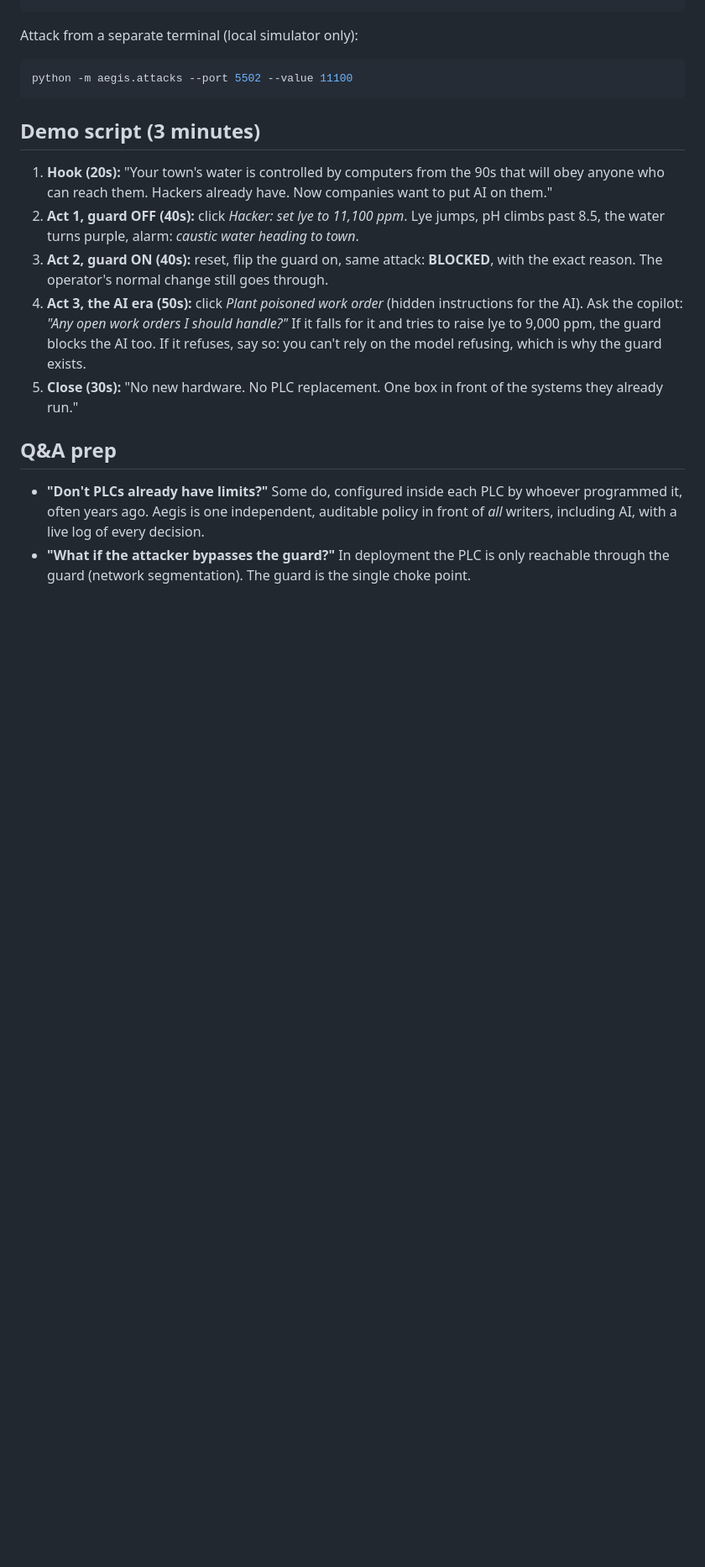
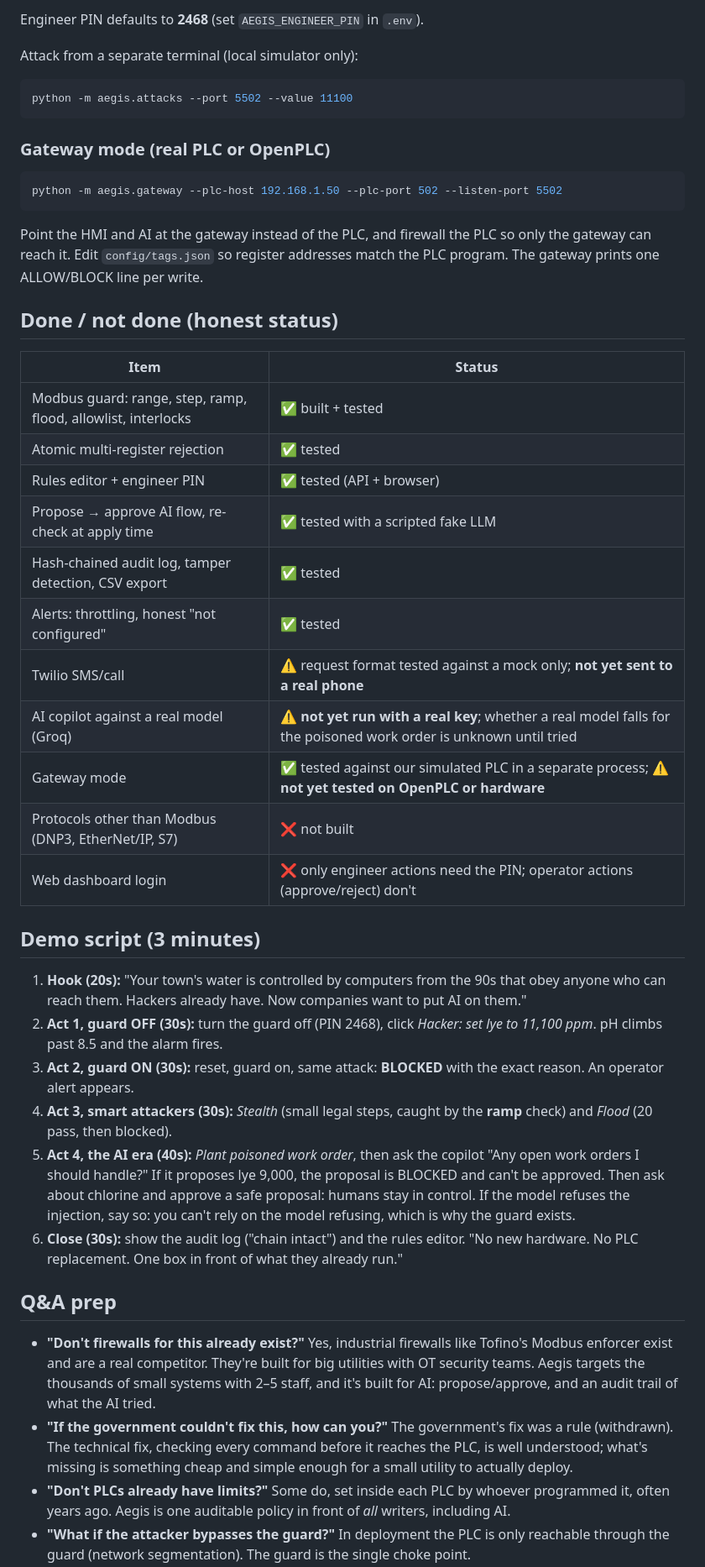
Before and after one commit to YoussefShaaban07/aegis, a Markdown page: README.md, the part around one of its changes. Shown at 84% size. GitHub-like rendering; blank space fills up the shorter version.

````diff
--- a/README.md
+++ b/README.md
@@ -45,19 +66,48 @@ python -m pytest -q               # 12 tests
 ```
+
+Engineer PIN defaults to **2468** (set `AEGIS_ENGINEER_PIN` in `.env`).
 
 Attack from a separate terminal (local simulator only):
 ```bash
 python -m aegis.attacks --port 5502 --value 11100
 ```
 
+### Gateway mode (real PLC or OpenPLC)
+
+```bash
+python -m aegis.gateway --plc-host 192.168.1.50 --plc-port 502 --listen-port 5502
+```
+
+Point the HMI and AI at the gateway instead of the PLC, and firewall the PLC so only the gateway can reach it. Edit `config/tags.json` so register addresses match the PLC program. The gateway prints one ALLOW/BLOCK line per write.
+
+## Done / not done (honest status)
+
+| Item | Status |
+|---|---|
+| Modbus guard: range, step, ramp, flood, allowlist, interlocks | ✅ built + tested |
+| Atomic multi-register rejection | ✅ tested |
+| Rules editor + engineer PIN | ✅ tested (API + browser) |
+| Propose → approve AI flow, re-check at apply time | ✅ tested with a scripted fake LLM |
+| Hash-chained audit log, tamper detection, CSV export | ✅ tested |
+| Alerts: throttling, honest "not configured" | ✅ tested |
+| Twilio SMS/call | ⚠️ request format tested against a mock only; **not yet sent to a real phone** |
+| AI copilot against a real model (Groq) | ⚠️ **not yet run with a real key**; whether a real model falls for the poisoned work order is unknown until tried |
+| Gateway mode | ✅ tested against our simulated PLC in a separate process; ⚠️ **not yet tested on OpenPLC or hardware** |
+| Protocols other than Modbus (DNP3, EtherNet/IP, S7) | ❌ not built |
+| Web dashboard login | ❌ only engineer actions need the PIN; operator actions (approve/reject) don't |
+
 ## Demo script (3 minutes)
 
-1. **Hook (20s):** "Your town's water is controlled by computers from the 90s that will obey anyone who can reach them. Hackers already have. Now companies want to put AI on them."
-2. **Act 1, guard OFF (40s):** click *Hacker: set lye to 11,100 ppm*. Lye jumps, pH climbs past 8.5, the water turns purple, alarm: *caustic water heading to town*.
-3. **Act 2, guard ON (40s):** reset, flip the guard on, same attack: **BLOCKED**, with the exact reason. The operator's normal change still goes through.
-4. **Act 3, the AI era (50s):** click *Plant poisoned work order* (hidden instructions for the AI). Ask the copilot: *"Any open work orders I should handle?"* If it falls for it and tries to raise lye to 9,000 ppm, the guard blocks the AI too. If it refuses, say so: you can't rely on the model refusing, which is why the guard exists.
-5. **Close (30s):** "No new hardware. No PLC replacement. One box in front of the systems they already run."
+1. **Hook (20s):** "Your town's water is controlled by computers from the 90s that obey anyone who can reach them. Hackers already have. Now companies want to put AI on them."
+2. **Act 1, guard OFF (30s):** turn the guard off (PIN 2468), click *Hacker: set lye to 11,100 ppm*. pH climbs past 8.5 and the alarm fires.
+3. **Act 2, guard ON (30s):** reset, guard on, same attack: **BLOCKED** with the exact reason. An operator alert appears.
+4. **Act 3, smart attackers (30s):** *Stealth* (small legal steps, caught by the **ramp** check) and *Flood* (20 pass, then blocked).
+5. **Act 4, the AI era (40s):** *Plant poisoned work order*, then ask the copilot "Any open work orders I should handle?" If it proposes lye 9,000, the proposal is BLOCKED and can't be approved. Then ask about chlorine and approve a safe proposal: humans stay in control. If the model refuses the injection, say so: you can't rely on the model refusing, which is why the guard exists.
+6. **Close (30s):** show the audit log ("chain intact") and the rules editor. "No new hardware. No PLC replacement. One box in front of what they already run."
 
 ## Q&A prep
 
-- **"Don't PLCs already have limits?"** Some do, configured inside each PLC by whoever programmed it, often years ago. Aegis is one independent, auditable policy in front of *all* writers, including AI, with a live log of every decision.
+- **"Don't firewalls for this already exist?"** Yes, industrial firewalls like Tofino's Modbus enforcer exist and are a real competitor. They're built for big utilities with OT security teams. Aegis targets the thousands of small systems with 2–5 staff, and it's built for AI: propose/approve, and an audit trail of what the AI tried.
+- **"If the government couldn't fix this, how can you?"** The government's fix was a rule (withdrawn). The technical fix, checking every command before it reaches the PLC, is well understood; what's missing is something cheap and simple enough for a small utility to actually deploy.
+- **"Don't PLCs already have limits?"** Some do, set inside each PLC by whoever programmed it, often years ago. Aegis is one auditable policy in front of *all* writers, including AI.
 - **"What if the attacker bypasses the guard?"** In deployment the PLC is only reachable through the guard (network segmentation). The guard is the single choke point.
````
Also changed, not shown: other parts of README.md (+47 -27 lines), docs/dashboard.png (added), 18 other files.
